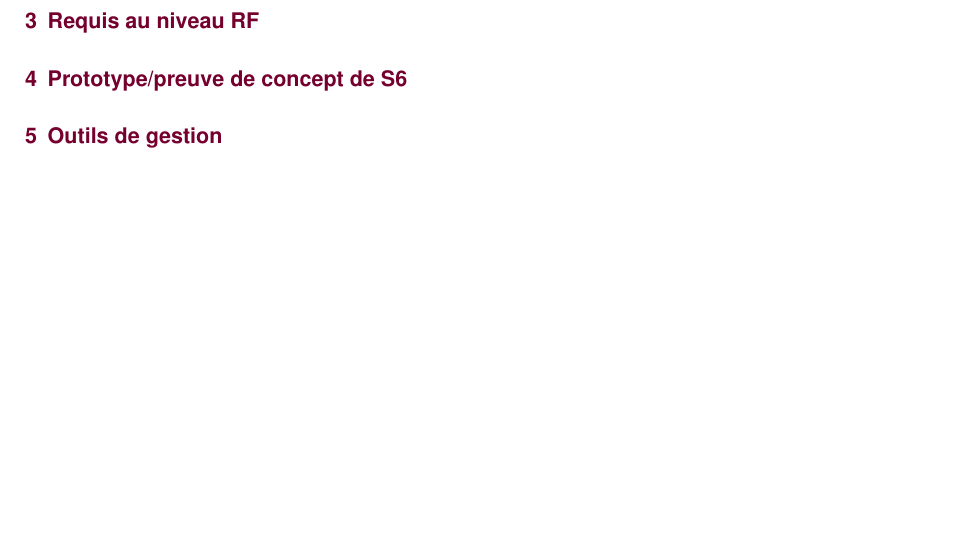
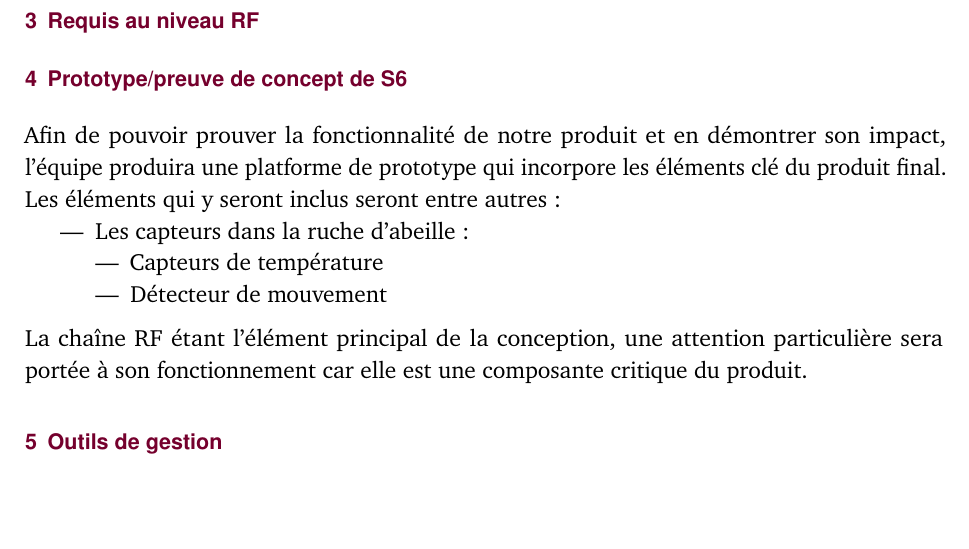
Before and after one commit to fisj2002/Projet_S6_Documentation, a LaTeX document (Dossier de conception.tex): part of page 5 of 5, cut so that both start at the same text. Compiled offline with pdfLaTeX.

Commit message:
Started feature list
Experimenting with latex structures and word parsing

```diff
--- a/Dossier de conception.tex
+++ b/Dossier de conception.tex
@@ -126,6 +127,16 @@ Houde, Marc-Antoine \hfill houm3306\\
 \section{Requis au niveau RF}
 
 \section{Prototype/preuve de concept de S6}
+Afin de pouvoir prouver la fonctionnalité de notre produit et en démontrer son impact, l'équipe produira une platforme de prototype qui incorpore les éléments clé du produit final. Les éléments qui y seront inclus seront entre autres:
+\begin{itemize}
+	\item Les capteurs dans la ruche d'abeille:
+	\begin{itemize}
+		\item Capteurs de température
+		\item Détecteur de mouvement
+	\end{itemize}
+\end{itemize}
+\medskip
+La chaîne RF étant l'élément principal de la conception, une attention particulière sera portée à son fonctionnement car elle est une composante critique du produit.
 
 \section{Outils de gestion}
 
```
Also changed, not shown: Dossier de conception.tex (1 more changed lines).
